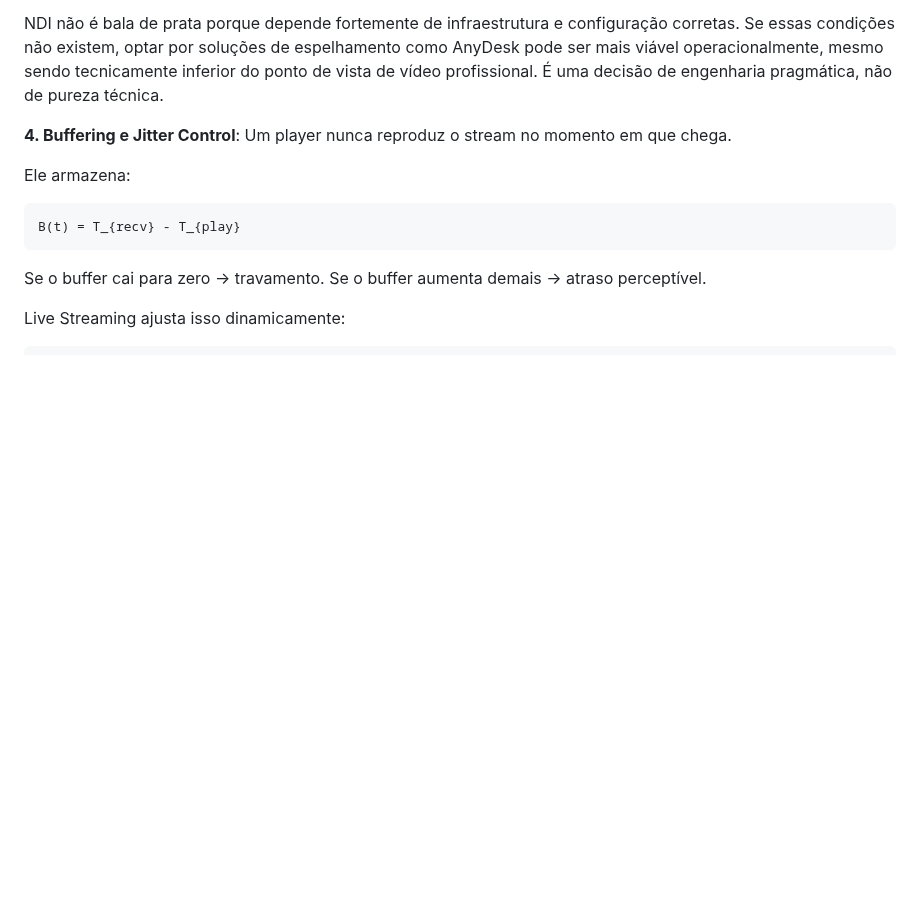
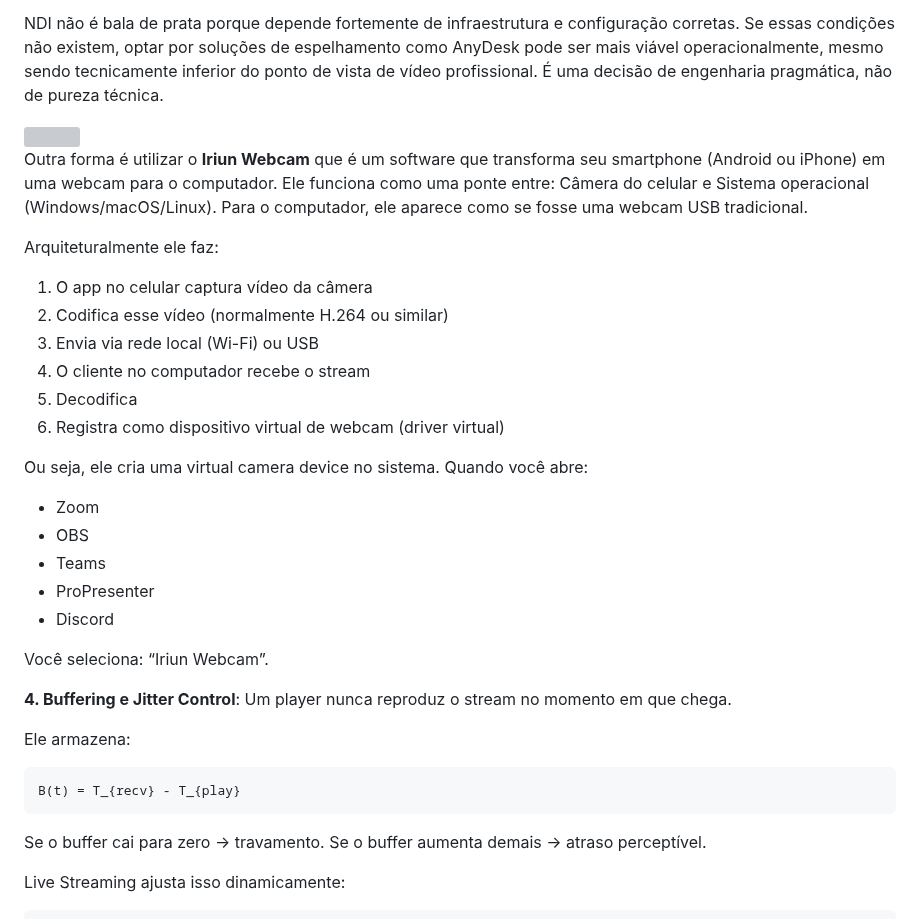
Before and after one commit to IsaacAlves7/live-streaming, a Markdown page: README.md, the part around the change. GitHub-like rendering; blank space fills up the shorter version; grey boxes are pictures that could not be loaded.

```diff
--- a/README.md
+++ b/README.md
@@ -303,6 +303,29 @@ Usar **AnyDesk** (ou similares) como espelhamento de câmera é, tecnicamente, u
 O ponto-chave é entender o trade-off: NDI é pensado para qualidade, sincronismo e pipeline de vídeo; quando funciona bem, é muito superior. AnyDesk é pensado para acesso remoto, mas pode “quebrar o galho” quando o objetivo é apenas replicar imagem em tempo real, sem exigência técnica rigorosa. Se o fluxo NDI está abaixo de 30 FPS, o problema quase sempre está no ambiente — e não no protocolo —, mas às vezes corrigir isso custa mais esforço do que trocar a solução.
 
 NDI não é bala de prata porque depende fortemente de infraestrutura e configuração corretas. Se essas condições não existem, optar por soluções de espelhamento como AnyDesk pode ser mais viável operacionalmente, mesmo sendo tecnicamente inferior do ponto de vista de vídeo profissional. É uma decisão de engenharia pragmática, não de pureza técnica.
+
+<img height="77" align="right" src="https://github.com/user-attachments/assets/b8d0f4e7-eae2-42cb-91a7-bb525d7364a0" />
+
+Outra forma é utilizar o **Iriun Webcam** que é um software que transforma seu smartphone (Android ou iPhone) em uma webcam para o computador. Ele funciona como uma ponte entre: Câmera do celular e Sistema operacional (Windows/macOS/Linux). Para o computador, ele aparece como se fosse uma webcam USB tradicional.
+
+Arquiteturalmente ele faz:
+
+1. O app no celular captura vídeo da câmera
+2. Codifica esse vídeo (normalmente H.264 ou similar)
+3. Envia via rede local (Wi-Fi) ou USB
+4. O cliente no computador recebe o stream
+5. Decodifica
+6. Registra como dispositivo virtual de webcam (driver virtual)
+
+Ou seja, ele cria uma virtual camera device no sistema. Quando você abre:
+
+- Zoom
+- OBS
+- Teams
+- ProPresenter
+- Discord
+
+Você seleciona: “Iriun Webcam”.
 
 **4. Buffering e Jitter Control**: Um player nunca reproduz o stream no momento em que chega.
 
```
